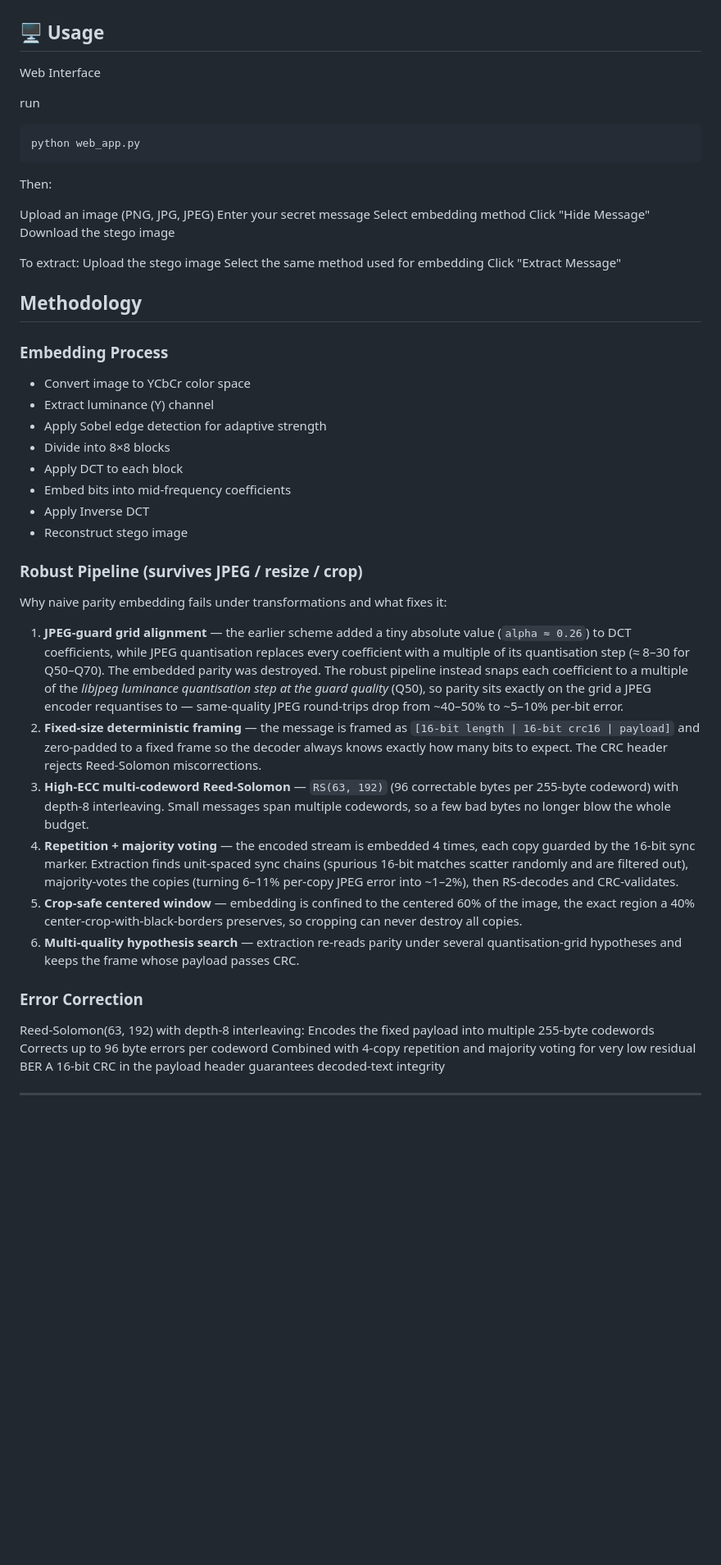
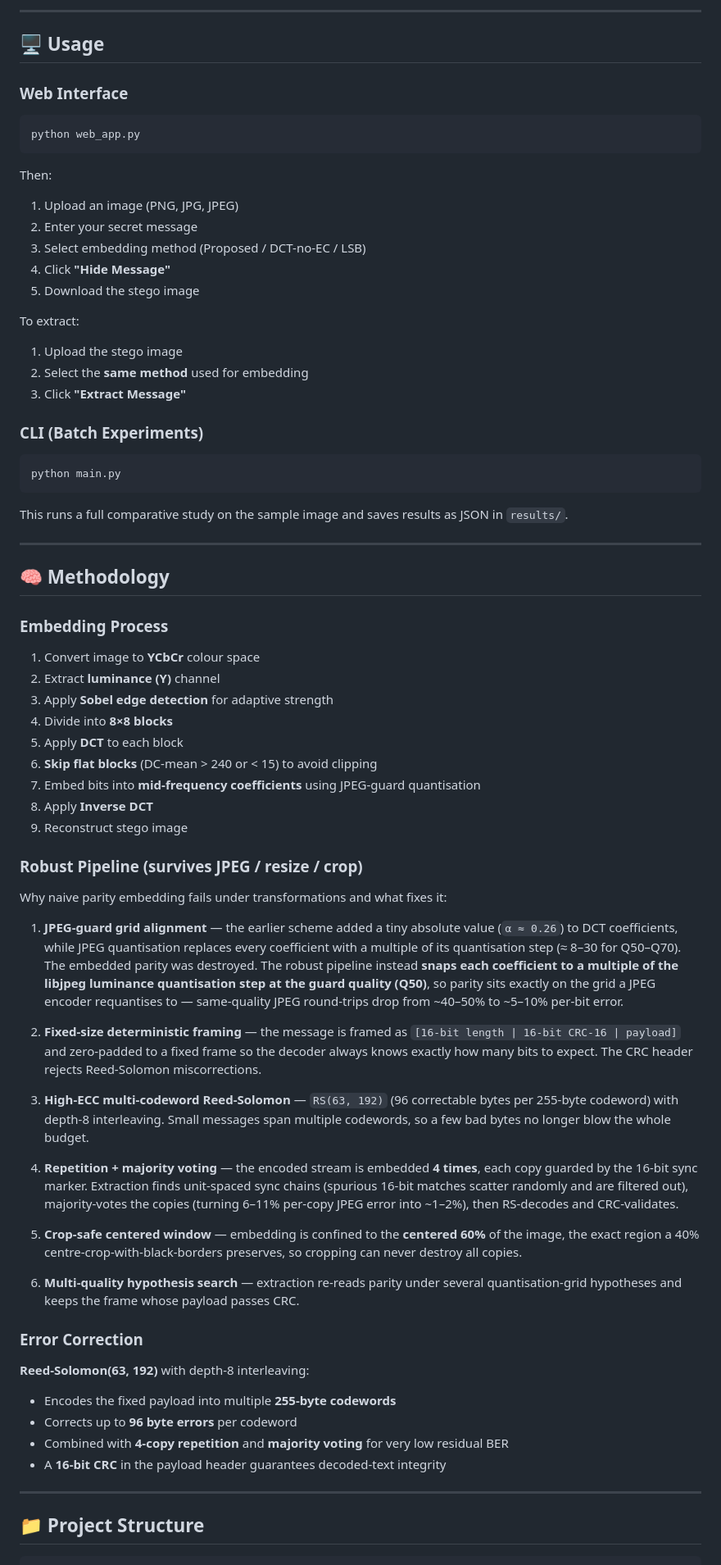
Before and after one commit to Adewuyipraise/steganography-prototype, a Markdown page: README.md, the part around one of its changes. Shown at 82% size. Rendered like a GitHub page; blank space fills up the shorter version.

````diff
--- a/README.md
+++ b/README.md
@@ -70,76 +100,99 @@ Open your browser to: http://localhost:5000
 
+---
 
 ## 🖥️ Usage
-Web Interface
 
-run
+### Web Interface
+
 ```bash
 python web_app.py
 ```
+
 Then:
 
-Upload an image (PNG, JPG, JPEG)
-Enter your secret message
-Select embedding method
-Click "Hide Message"
-Download the stego image
+1. Upload an image (PNG, JPG, JPEG)
+2. Enter your secret message
+3. Select embedding method (Proposed / DCT-no-EC / LSB)
+4. Click **"Hide Message"**
+5. Download the stego image
 
 To extract:
-Upload the stego image
-Select the same method used for embedding
-Click "Extract Message"
 
+1. Upload the stego image
+2. Select the **same method** used for embedding
+3. Click **"Extract Message"**
 
- ## Methodology
+### CLI (Batch Experiments)
+
+```bash
+python main.py
+```
+
+This runs a full comparative study on the sample image and saves results as JSON in
+`results/`.
+
+---
+
+## 🧠 Methodology
+
 ### Embedding Process
-- Convert image to YCbCr color space
-- Extract luminance (Y) channel
-- Apply Sobel edge detection for adaptive strength
-- Divide into 8×8 blocks
-- Apply DCT to each block
-- Embed bits into mid-frequency coefficients
-- Apply Inverse DCT
-- Reconstruct stego image
+
+1. Convert image to **YCbCr** colour space
+2. Extract **luminance (Y)** channel
+3. Apply **Sobel edge detection** for adaptive strength
+4. Divide into **8×8 blocks**
+5. Apply **DCT** to each block
+6. **Skip flat blocks** (DC-mean > 240 or < 15) to avoid clipping
+7. Embed bits into **mid-frequency coefficients** using JPEG-guard quantisation
+8. Apply **Inverse DCT**
+9. Reconstruct stego image
 
 ### Robust Pipeline (survives JPEG / resize / crop)
+
 Why naive parity embedding fails under transformations and what fixes it:
 
 1. **JPEG-guard grid alignment** — the earlier scheme added a tiny absolute value
-   (`alpha ≈ 0.26`) to DCT coefficients, while JPEG quantisation replaces every
+   (`α ≈ 0.26`) to DCT coefficients, while JPEG quantisation replaces every
    coefficient with a multiple of its quantisation step (≈ 8–30 for Q50–Q70).
-   The embedded parity was destroyed. The robust pipeline instead snaps each
-   coefficient to a multiple of the *libjpeg luminance quantisation step at the
-   guard quality* (Q50), so parity sits exactly on the grid a JPEG encoder
+   The embedded parity was destroyed. The robust pipeline instead **snaps each
+   coefficient to a multiple of the libjpeg luminance quantisation step at the
+   guard quality (Q50)**, so parity sits exactly on the grid a JPEG encoder
    requantises to — same-quality JPEG round-trips drop from ~40–50% to ~5–10%
    per-bit error.
+
 2. **Fixed-size deterministic framing** — the message is framed as
-   `[16-bit length | 16-bit crc16 | payload]` and zero-padded to a fixed frame
+   `[16-bit length | 16-bit CRC-16 | payload]` and zero-padded to a fixed frame
    so the decoder always knows exactly how many bits to expect. The CRC header
    rejects Reed-Solomon miscorrections.
-3. **High-ECC multi-codeword Reed-Solomon** — `RS(63, 192)` (96 correctable
-   bytes per 255-byte codeword) with depth-8 interleaving. Small messages span
-   multiple codewords, so a few bad bytes no longer blow the whole budget.
-4. **Repetition + majority voting** — the encoded stream is embedded 4 times,
+
+3. **High-ECC multi-codeword Reed-Solomon** — `RS(63, 192)`
+   (96 correctable bytes per 255-byte codeword) with depth-8 interleaving.
+   Small messages span multiple codewords, so a few bad bytes no longer blow
+   the whole budget.
+
+4. **Repetition + majority voting** — the encoded stream is embedded **4 times**,
    each copy guarded by the 16-bit sync marker. Extraction finds unit-spaced
    sync chains (spurious 16-bit matches scatter randomly and are filtered out),
    majority-votes the copies (turning 6–11% per-copy JPEG error into ~1–2%),
    then RS-decodes and CRC-validates.
-5. **Crop-safe centered window** — embedding is confined to the centered 60% of
-   the image, the exact region a 40% center-crop-with-black-borders preserves,
+
+5. **Crop-safe centered window** — embedding is confined to the **centered 60%**
+   of the image, the exact region a 40% centre-crop-with-black-borders preserves,
    so cropping can never destroy all copies.
+
 6. **Multi-quality hypothesis search** — extraction re-reads parity under several
    quantisation-grid hypotheses and keeps the frame whose payload passes CRC.
 
 ### Error Correction
-Reed-Solomon(63, 192) with depth-8 interleaving:
-Encodes the fixed payload into multiple 255-byte codewords
-Corrects up to 96 byte errors per codeword
-Combined with 4-copy repetition and majority voting for very low residual BER
-A 16-bit CRC in the payload header guarantees decoded-text integrity
 
+**Reed-Solomon(63, 192)** with depth-8 interleaving:
 
+- Encodes the fixed payload into multiple **255-byte codewords**
+- Corrects up to **96 byte errors** per codeword
+- Combined with **4-copy repetition** and **majority voting** for very low residual BER
+- A **16-bit CRC** in the payload header guarantees decoded-text integrity
 
 ---
 
-<div align="center">
+## 📁 Project Structure
 
````
Also changed, not shown: other parts of README.md (+123 -41 lines).
